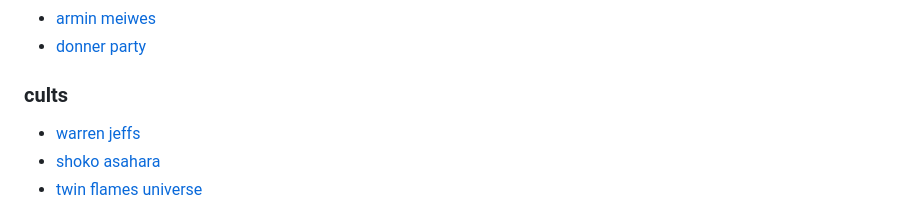
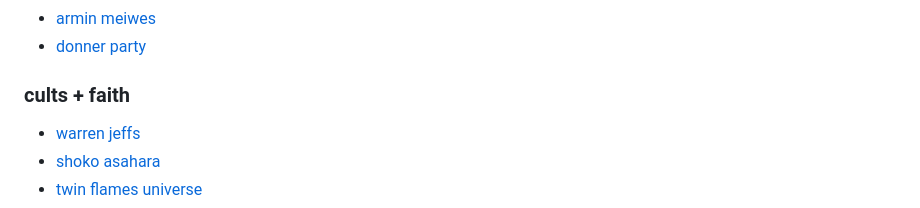
Before and after one commit to mintydevdaz/links, a Markdown page: src/links.md, the part around the change. Rendered like a GitHub page.

Commit message:
updated to include faith

```diff
--- a/src/links.md
+++ b/src/links.md
@@ -67,8 +67,7 @@
 - [armin meiwes](https://en.wikipedia.org/wiki/Armin_Meiwes)
 - [donner party](https://www.britannica.com/topic/Donner-party)
 
-
-### cults
+### cults + faith
 
 - [warren jeffs](https://en.wikipedia.org/wiki/Warren_Jeffs)
 - [shoko asahara](https://en.wikipedia.org/wiki/Shoko_Asahara)
```
